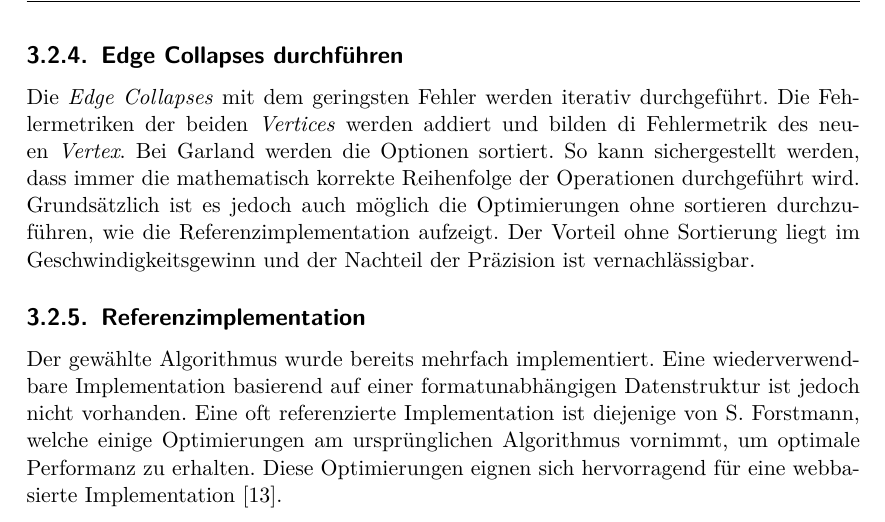
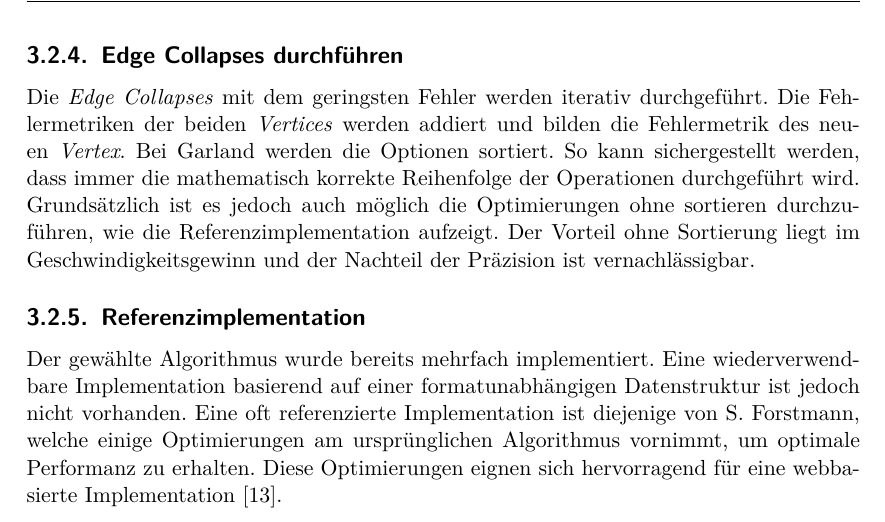
Before and after one commit to kreativwebdesign/lode, a LaTeX document (documentation/report/doc.tex, which reads documentation/report/parts/vorgehen_methoden.tex): part of page 32 of 75, cut so that both start at the same text. Compiled offline with pdfLaTeX; a missing bibliography style is replaced by a similar one.

Commit message:
gramstuckly

```diff
--- a/documentation/report/parts/vorgehen_methoden.tex
+++ b/documentation/report/parts/vorgehen_methoden.tex
@@ -119,7 +119,7 @@ Es ist zudem möglich, \e{Vertices}, welche nahe zusammen sind ebenfalls als Opt
 
 \subsection{Edge Collapses durchführen}
 
-Die \e{Edge Collapses} mit dem geringsten Fehler werden iterativ durchgeführt. Die Fehlermetriken der beiden \e{Vertices} werden addiert und bilden di Fehlermetrik des neuen \e{Vertex}. Bei Garland werden die Optionen sortiert. So kann sichergestellt werden, dass immer die mathematisch korrekte Reihenfolge der Operationen durchgeführt wird. Grundsätzlich ist es jedoch auch möglich die Optimierungen ohne sortieren durchzuführen, wie die Referenzimplementation aufzeigt. Der Vorteil ohne Sortierung liegt im Geschwindigkeitsgewinn und der Nachteil der Präzision ist vernachlässigbar.
+Die \e{Edge Collapses} mit dem geringsten Fehler werden iterativ durchgeführt. Die Fehlermetriken der beiden \e{Vertices} werden addiert und bilden die Fehlermetrik des neuen \e{Vertex}. Bei Garland werden die Optionen sortiert. So kann sichergestellt werden, dass immer die mathematisch korrekte Reihenfolge der Operationen durchgeführt wird. Grundsätzlich ist es jedoch auch möglich die Optimierungen ohne sortieren durchzuführen, wie die Referenzimplementation aufzeigt. Der Vorteil ohne Sortierung liegt im Geschwindigkeitsgewinn und der Nachteil der Präzision ist vernachlässigbar.
 
 \subsection{Referenzimplementation}
 Der gewählte Algorithmus wurde bereits mehrfach implementiert. Eine wiederverwendbare Implementation basierend auf einer formatunabhängigen Datenstruktur ist jedoch nicht vorhanden. Eine oft referenzierte Implementation ist diejenige von S. Forstmann, welche einige Optimierungen am ursprünglichen Algorithmus vornimmt, um optimale Performanz zu erhalten. Diese Optimierungen eignen sich hervorragend für eine webbasierte Implementation \cite{fastQuadricMeshSimplification}.
```
